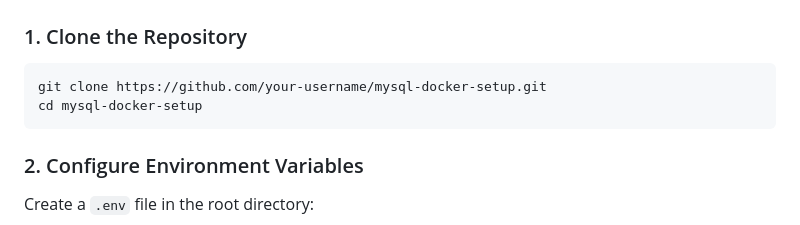
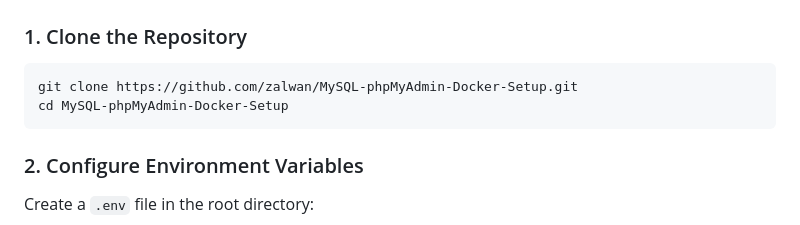
Before and after one commit to zalwan/MySQL-phpMyAdmin-Docker-Setup, a Markdown page: Readme.md, the part around the change. Rendered like a GitHub page.

````diff
--- a/Readme.md
+++ b/Readme.md
@@ -39,8 +39,8 @@ mysql-docker-setup/
 ### 1. Clone the Repository
 
 ```bash
-git clone https://github.com/your-username/mysql-docker-setup.git
-cd mysql-docker-setup
+git clone https://github.com/zalwan/MySQL-phpMyAdmin-Docker-Setup.git
+cd MySQL-phpMyAdmin-Docker-Setup
 ```
 
 ### 2. Configure Environment Variables
````
